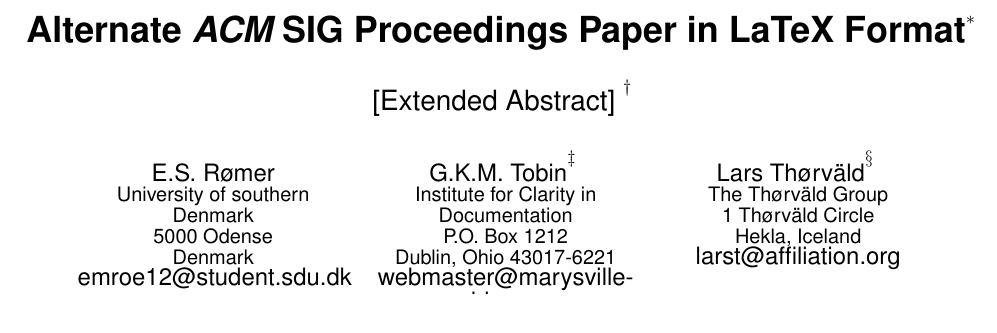
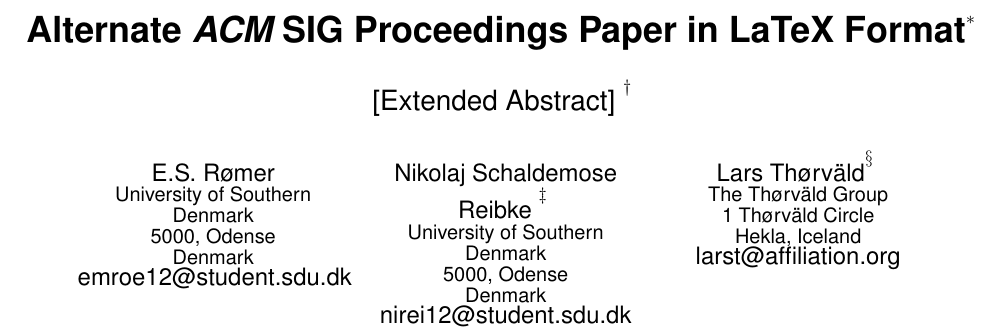
Before and after one commit to Wisienkas/experimental-development, a LaTeX paper (sig-alternate.tex): part of page 1 of 4, cut so that both start at the same text. Compiled offline with pdfLaTeX.

Commit message:
Added name

```diff
--- a/sig-alternate.tex
+++ b/sig-alternate.tex
@@ -107,18 +107,17 @@
 % 1st. author
 \alignauthor
 E.S. Rømer\\
-       \affaddr{University of southern Denmark}\\
-       \affaddr{5000 Odense}\\
+       \affaddr{University of Southern Denmark}\\
+       \affaddr{5000, Odense}\\
        \affaddr{Denmark}\\
        \email{emroe12@student.sdu.dk}
 % 2nd. author
 \alignauthor
-G.K.M. Tobin\titlenote{The secretary disavows
-any knowledge of this author's actions.}\\
-       \affaddr{Institute for Clarity in Documentation}\\
-       \affaddr{P.O. Box 1212}\\
-       \affaddr{Dublin, Ohio 43017-6221}\\
-       \email{webmaster@marysville-ohio.com}
+Nikolaj Schaldemose Reibke \titlenote{Son of god}\\
+       \affaddr{University of Southern Denmark}\\
+       \affaddr{5000, Odense}\\
+       \affaddr{Denmark}\\
+       \email{nirei12@student.sdu.dk}
 % 3rd. author
 \alignauthor Lars Th{\o}rv{\"a}ld\titlenote{This author is the
 one who did all the really hard work.}\\
```
